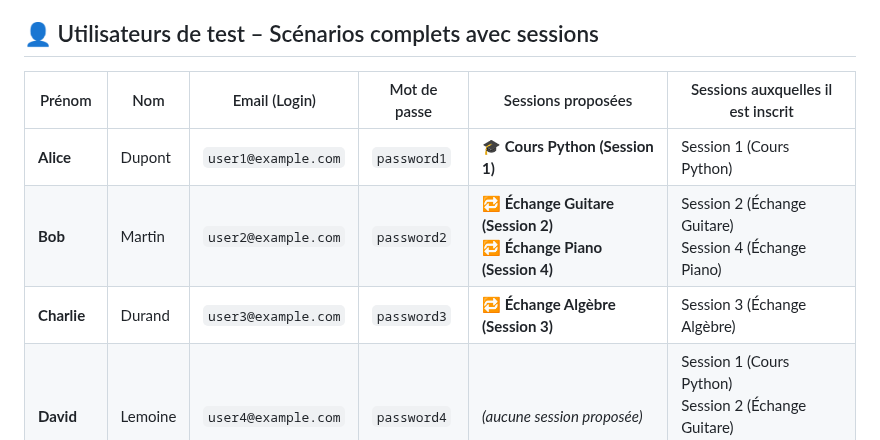
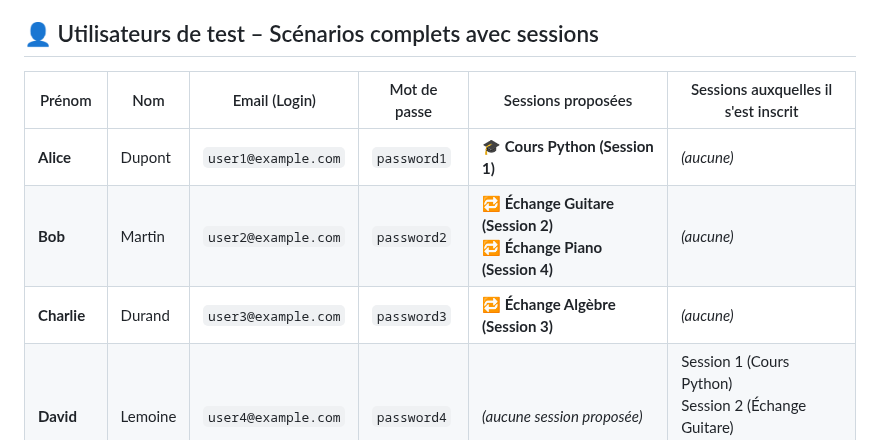
Before and after one commit to ewendav/learningShareS2, a Markdown page: README.md, the part around the change. GitHub-like rendering.

```diff
--- a/README.md
+++ b/README.md
@@ -9,11 +9,11 @@ Ce type de gestion sera implémenté dans la base de données à l’aide de **t
 
 ## 👤 Utilisateurs de test – Scénarios complets avec sessions
 
-| Prénom    | Nom       | Email (Login)         | Mot de passe | Sessions proposées | Sessions auxquelles il est inscrit |
+| Prénom    | Nom       | Email (Login)         | Mot de passe | Sessions proposées | Sessions auxquelles il s'est inscrit |
 |-----------|-----------|------------------------|--------------|--------------------|-------------------------------------|
-| **Alice** | Dupont    | `user1@example.com`    | `password1`  | 🎓 **Cours Python (Session 1)** | Session 1 (Cours Python) |
-| **Bob**   | Martin    | `user2@example.com`    | `password2`  | 🔁 **Échange Guitare (Session 2)**<br>🔁 **Échange Piano (Session 4)** | Session 2 (Échange Guitare)<br> Session 4 (Échange Piano) |
-| **Charlie** | Durand  | `user3@example.com`    | `password3`  | 🔁 **Échange Algèbre (Session 3)** | Session 3 (Échange Algèbre) |
+| **Alice** | Dupont    | `user1@example.com`    | `password1`  | 🎓 **Cours Python (Session 1)** | *(aucune)* |
+| **Bob**   | Martin    | `user2@example.com`    | `password2`  | 🔁 **Échange Guitare (Session 2)**<br>🔁 **Échange Piano (Session 4)** | *(aucune)* |
+| **Charlie** | Durand  | `user3@example.com`    | `password3`  | 🔁 **Échange Algèbre (Session 3)** | *(aucune)* |
 | **David** | Lemoine   | `user4@example.com`    | `password4`  | *(aucune session proposée)* | Session 1 (Cours Python)<br> Session 2 (Échange Guitare)<br> Session 3 (Échange Algèbre) |
 | **Eva**   | Petit     | `user5@example.com`    | `password5`  | 🎓 **Cours Photographie numérique (Session 5)** | Session 6 (Cours Gestion de projet agile) |
 | **François** | Lemoine | `user6@example.com`  | `password6`  | 🎓 **Cours Gestion de projet agile (Session 6)** | Session 4 (Échange Piano)<br> Session 5 (Cours Photographie numérique) |
```
